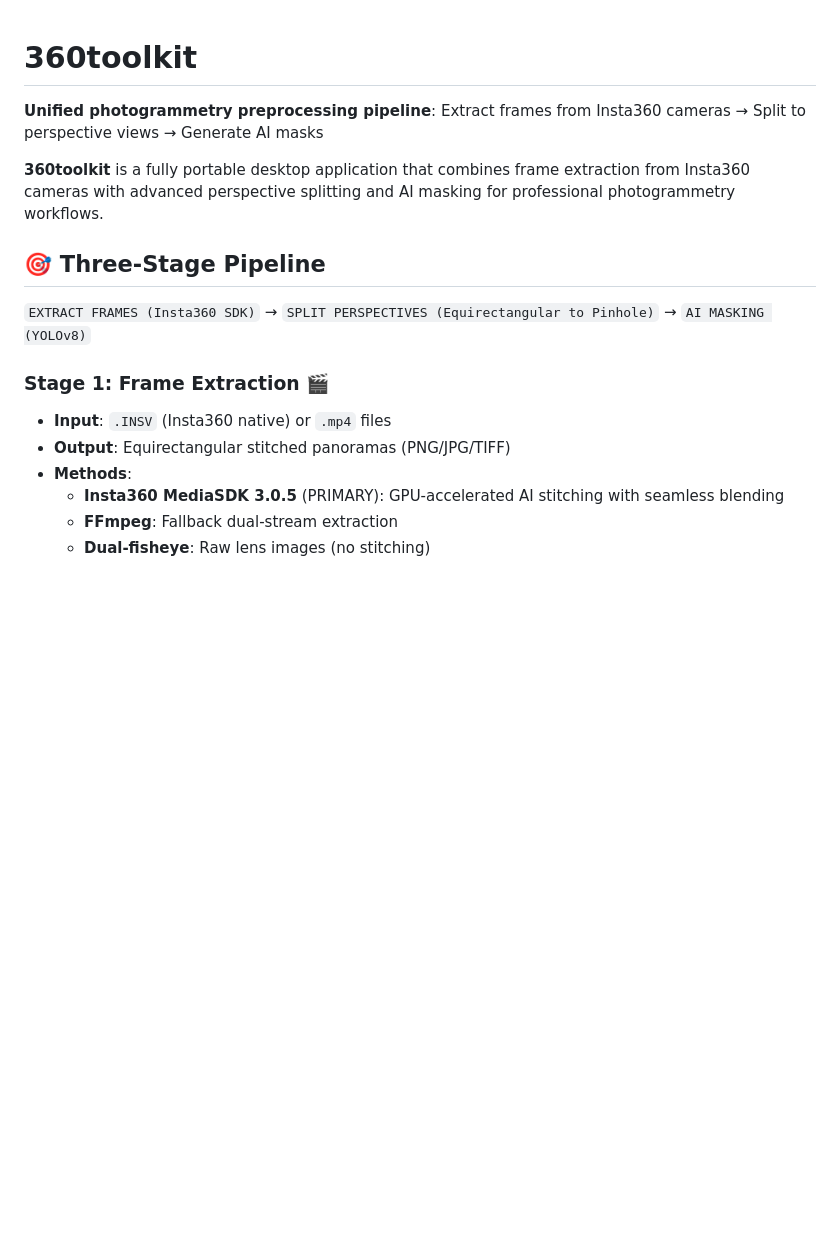
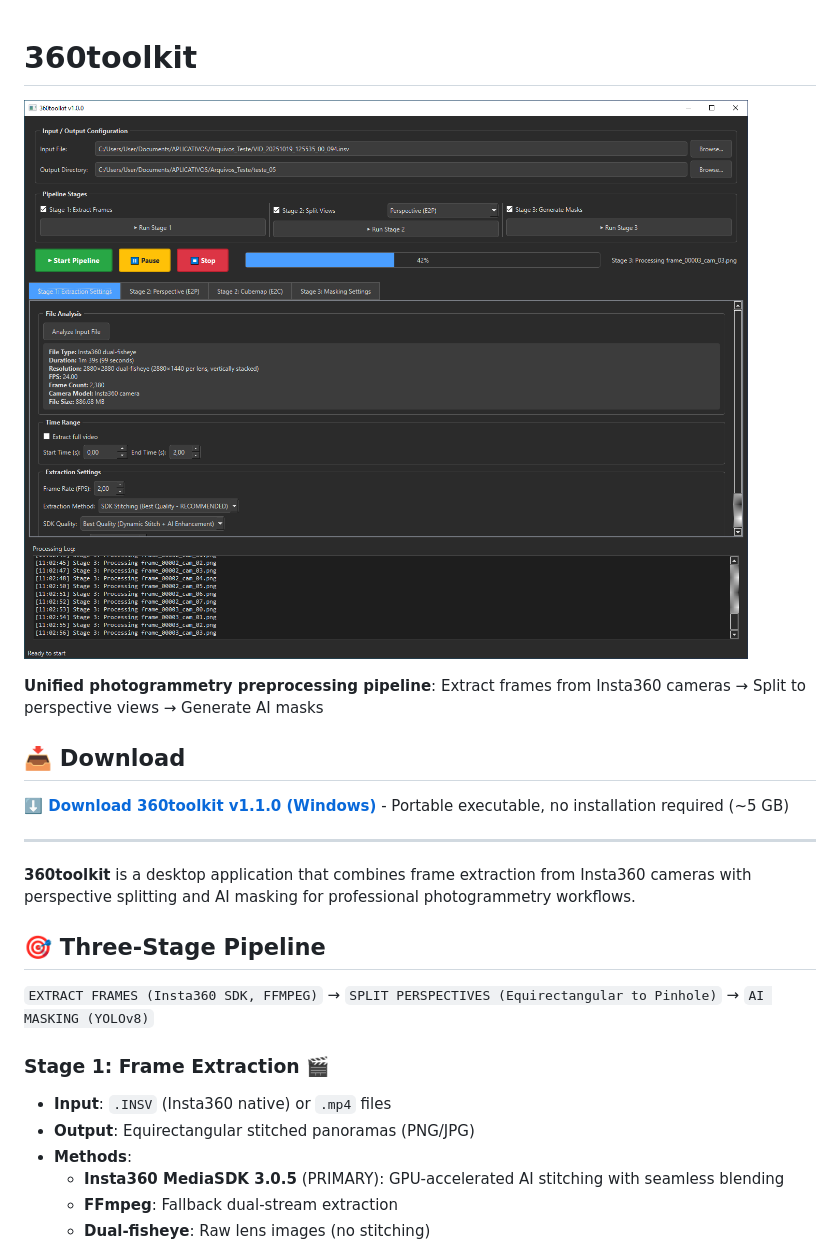
Before and after one commit to Everton-Braz/360toolkit, a Markdown page: README.md, the part around one of its changes. Rendered like a GitHub page; pictures changed too: resources/images/ui_screenshot.png (added); blank space fills up the shorter version.

```diff
--- a/README.md
+++ b/README.md
@@ -1,17 +1,25 @@
 # 360toolkit
+
+![360toolkit User Interface](resources/images/ui_screenshot.png)
 
 **Unified photogrammetry preprocessing pipeline**: Extract frames from Insta360 cameras → Split to perspective views → Generate AI masks
 
-**360toolkit** is a fully portable desktop application that combines frame extraction from Insta360 cameras with advanced perspective splitting and AI masking for professional photogrammetry workflows.
+## 📥 Download
+
+**[⬇️ Download 360toolkit v1.1.0 (Windows)](https://drive.google.com/file/d/1jIp3KkJQMqk_SDgJG5MM9jtnQN3jm51t/view?usp=sharing)** - Portable executable, no installation required (~5 GB)
+
+---
+
+**360toolkit** is a desktop application that combines frame extraction from Insta360 cameras with perspective splitting and AI masking for professional photogrammetry workflows.
 
 ## 🎯 Three-Stage Pipeline
 
-`EXTRACT FRAMES (Insta360 SDK)` → `SPLIT PERSPECTIVES (Equirectangular to Pinhole)` → `AI MASKING (YOLOv8)`
+`EXTRACT FRAMES (Insta360 SDK, FFMPEG)` → `SPLIT PERSPECTIVES (Equirectangular to Pinhole)` → `AI MASKING (YOLOv8)`
 
 ### **Stage 1: Frame Extraction** 🎬
 
 - **Input**: `.INSV` (Insta360 native) or `.mp4` files
-- **Output**: Equirectangular stitched panoramas (PNG/JPG/TIFF)
+- **Output**: Equirectangular stitched panoramas (PNG/JPG)
 - **Methods**:
   - **Insta360 MediaSDK 3.0.5** (PRIMARY): GPU-accelerated AI stitching with seamless blending
   - **FFmpeg**: Fallback dual-stream extraction
```
Also changed, not shown: other parts of README.md (+21 -21 lines), 3 other files.
